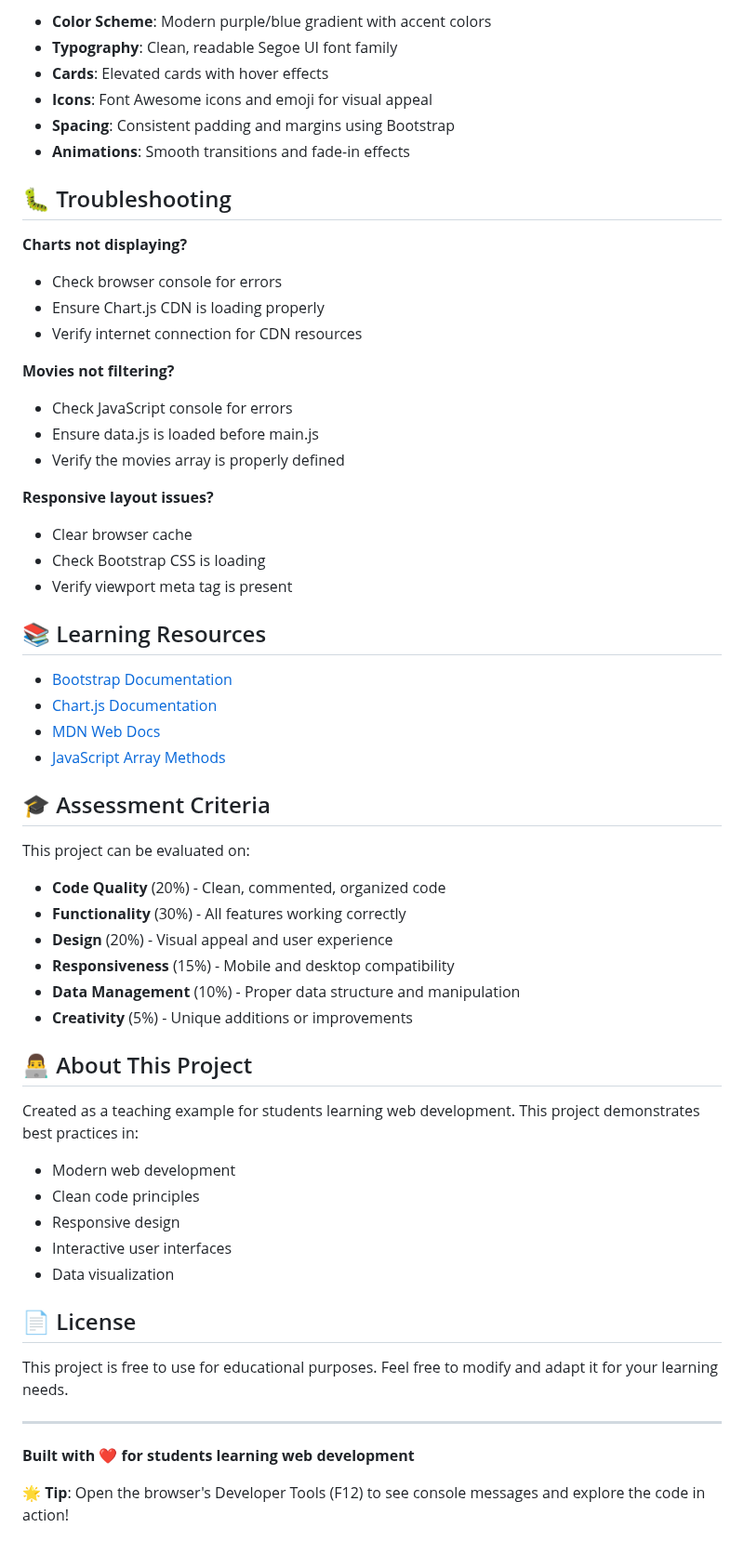
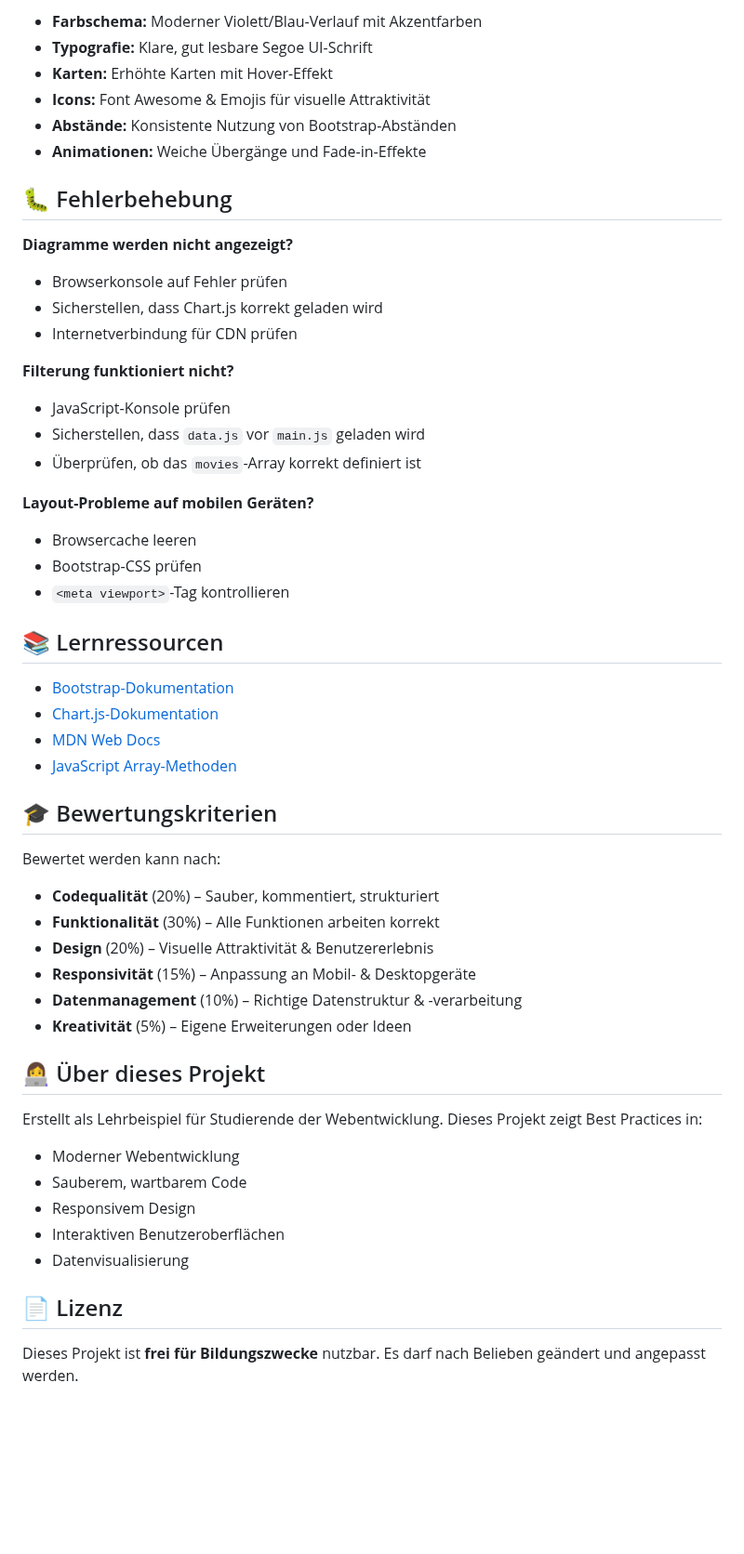
Before and after one commit to TanjaNY/MovieDashboard, a Markdown page: README.md, the part around one of its changes. Shown at 93% size. GitHub-like rendering; blank space fills up the shorter version.

```diff
--- a/README.md
+++ b/README.md
@@ -213,60 +241,61 @@ function animateValue(id, start, end, duration) {
 
-- **Color Scheme**: Modern purple/blue gradient with accent colors
-- **Typography**: Clean, readable Segoe UI font family
-- **Cards**: Elevated cards with hover effects
-- **Icons**: Font Awesome icons and emoji for visual appeal
-- **Spacing**: Consistent padding and margins using Bootstrap
-- **Animations**: Smooth transitions and fade-in effects
+* **Farbschema:** Moderner Violett/Blau-Verlauf mit Akzentfarben
+* **Typografie:** Klare, gut lesbare Segoe UI-Schrift
+* **Karten:** Erhöhte Karten mit Hover-Effekt
+* **Icons:** Font Awesome & Emojis für visuelle Attraktivität
+* **Abstände:** Konsistente Nutzung von Bootstrap-Abständen
+* **Animationen:** Weiche Übergänge und Fade-in-Effekte
 
-## 🐛 Troubleshooting
+## 🐛 Fehlerbehebung
 
-**Charts not displaying?**
-- Check browser console for errors
-- Ensure Chart.js CDN is loading properly
-- Verify internet connection for CDN resources
+**Diagramme werden nicht angezeigt?**
 
-**Movies not filtering?**
-- Check JavaScript console for errors
-- Ensure data.js is loaded before main.js
-- Verify the movies array is properly defined
+* Browserkonsole auf Fehler prüfen
+* Sicherstellen, dass Chart.js korrekt geladen wird
+* Internetverbindung für CDN prüfen
 
-**Responsive layout issues?**
-- Clear browser cache
-- Check Bootstrap CSS is loading
-- Verify viewport meta tag is present
+**Filterung funktioniert nicht?**
 
-## 📚 Learning Resources
+* JavaScript-Konsole prüfen
+* Sicherstellen, dass `data.js` vor `main.js` geladen wird
+* Überprüfen, ob das `movies`-Array korrekt definiert ist
 
-- [Bootstrap Documentation](https://getbootstrap.com/docs/5.3/)
-- [Chart.js Documentation](https://www.chartjs.org/docs/)
-- [MDN Web Docs](https://developer.mozilla.org/)
-- [JavaScript Array Methods](https://developer.mozilla.org/en-US/docs/Web/JavaScript/Reference/Global_Objects/Array)
+**Layout-Probleme auf mobilen Geräten?**
 
-## 🎓 Assessment Criteria
+* Browsercache leeren
+* Bootstrap-CSS prüfen
+* `<meta viewport>`-Tag kontrollieren
 
-This project can be evaluated on:
-- **Code Quality** (20%) - Clean, commented, organized code
-- **Functionality** (30%) - All features working correctly
-- **Design** (20%) - Visual appeal and user experience
-- **Responsiveness** (15%) - Mobile and desktop compatibility
-- **Data Management** (10%) - Proper data structure and manipulation
-- **Creativity** (5%) - Unique additions or improvements
+## 📚 Lernressourcen
 
-## 👨‍💻 About This Project
+* [Bootstrap-Dokumentation](https://getbootstrap.com/docs/5.3/)
+* [Chart.js-Dokumentation](https://www.chartjs.org/docs/)
+* [MDN Web Docs](https://developer.mozilla.org/)
+* [JavaScript Array-Methoden](https://developer.mozilla.org/en-US/docs/Web/JavaScript/Reference/Global_Objects/Array)
 
-Created as a teaching example for students learning web development. This project demonstrates best practices in:
-- Modern web development
-- Clean code principles
-- Responsive design
-- Interactive user interfaces
-- Data visualization
+## 🎓 Bewertungskriterien
 
-## 📄 License
+Bewertet werden kann nach:
 
-This project is free to use for educational purposes. Feel free to modify and adapt it for your learning needs.
+* **Codequalität** (20%) – Sauber, kommentiert, strukturiert
+* **Funktionalität** (30%) – Alle Funktionen arbeiten korrekt
+* **Design** (20%) – Visuelle Attraktivität & Benutzererlebnis
+* **Responsivität** (15%) – Anpassung an Mobil- & Desktopgeräte
+* **Datenmanagement** (10%) – Richtige Datenstruktur & -verarbeitung
+* **Kreativität** (5%) – Eigene Erweiterungen oder Ideen
 
----
+## 👩‍💻 Über dieses Projekt
 
-**Built with ❤️ for students learning web development**
+Erstellt als Lehrbeispiel für Studierende der Webentwicklung.
+Dieses Projekt zeigt Best Practices in:
 
-🌟 **Tip**: Open the browser's Developer Tools (F12) to see console messages and explore the code in action!
+* Moderner Webentwicklung
+* Sauberem, wartbarem Code
+* Responsivem Design
+* Interaktiven Benutzeroberflächen
+* Datenvisualisierung
+
+## 📄 Lizenz
+
+Dieses Projekt ist **frei für Bildungszwecke** nutzbar.
+Es darf nach Belieben geändert und angepasst werden.
```
Also changed, not shown: other parts of README.md (+159 -131 lines).
